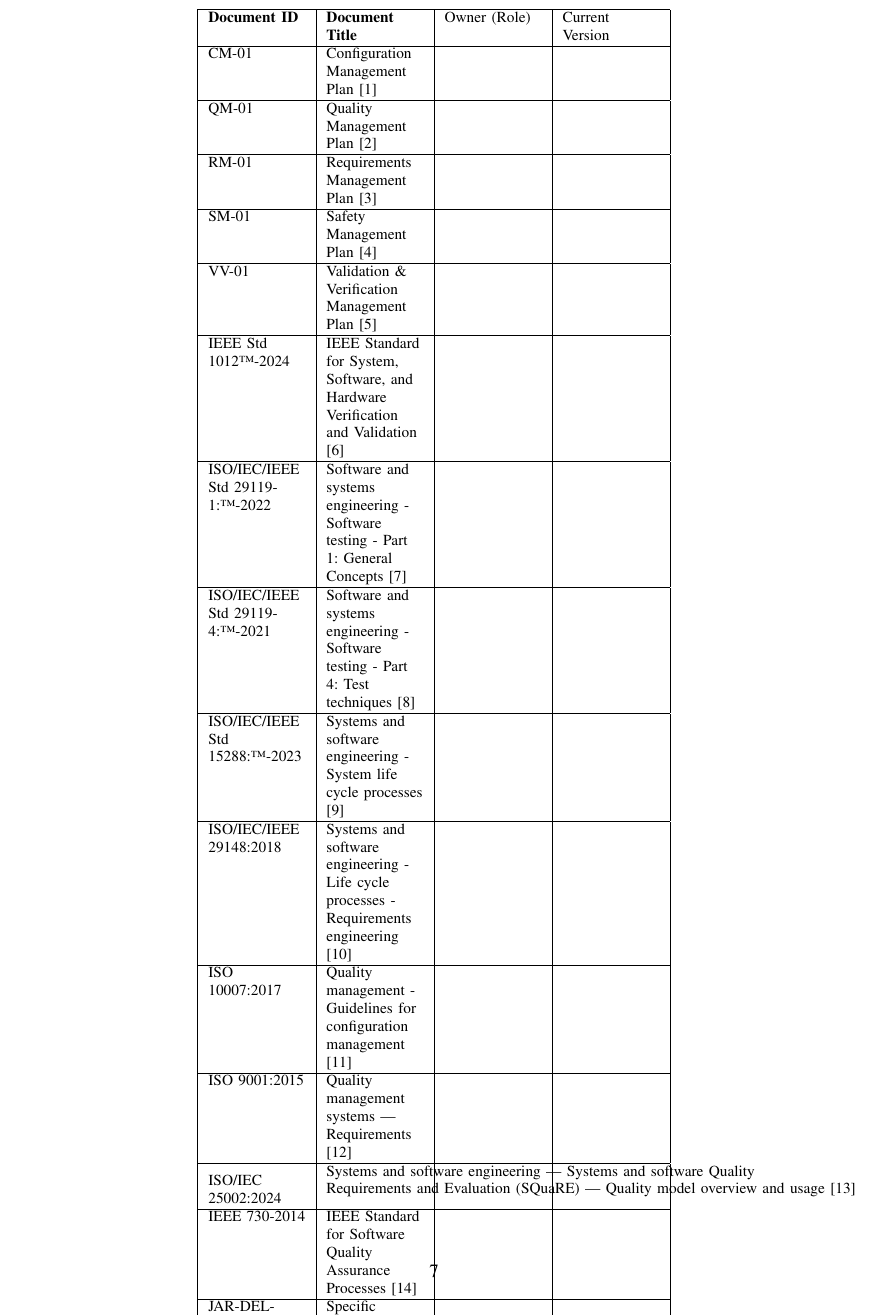
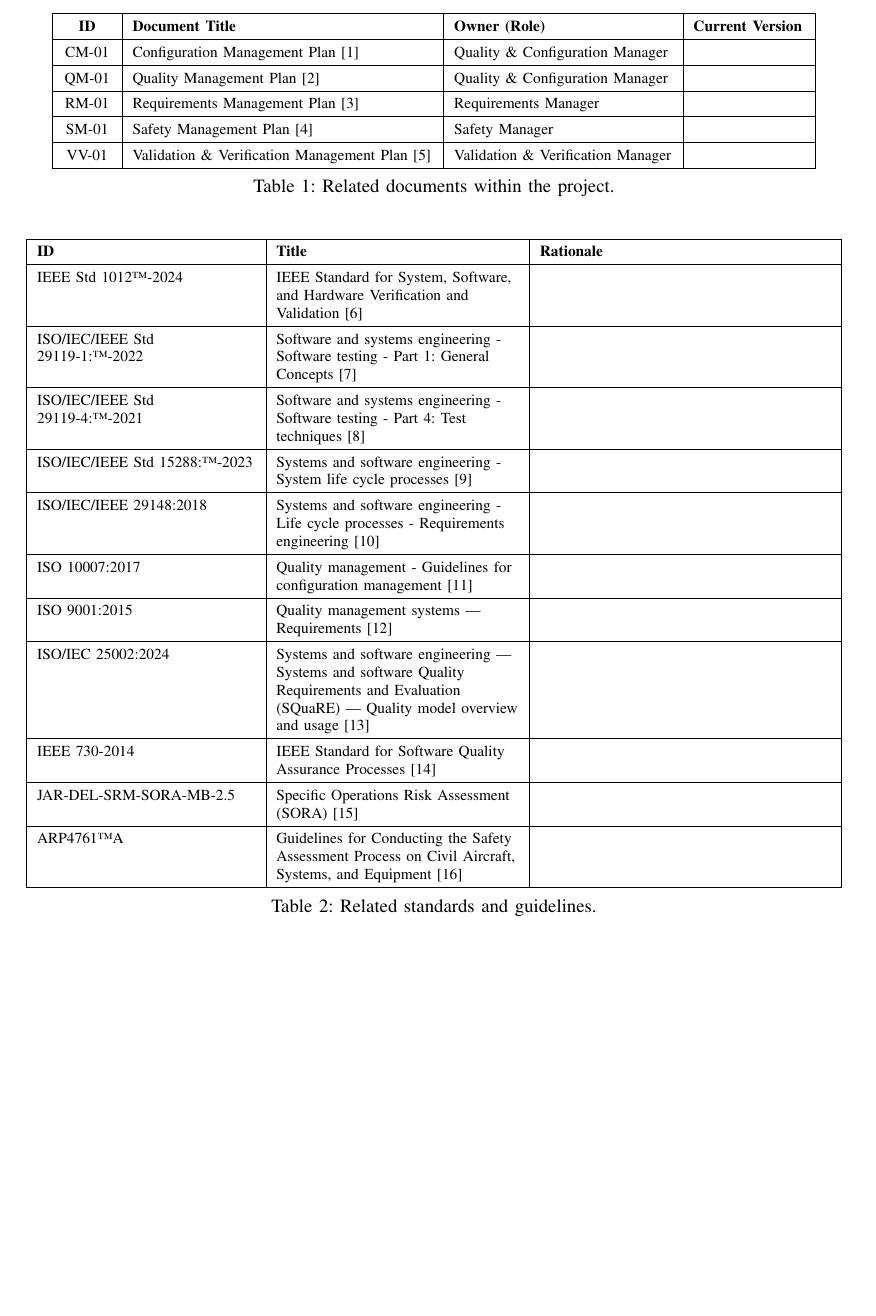
Before and after one commit to MDU-C2/Intelligent-Drone-Swarm, a LaTeX paper (deliverables/project-plan/main.tex, which reads deliverables/project-plan/sections/2-related-documents.tex): part of page 8 of 31 before the commit and part of page 7 of 30 after it, cut so that both start at the same text, the shorter picture padded with empty space. Compiled offline with pdfLaTeX; a missing font is replaced by an installed copy or a similar font; a LaTeX package or settings file that is missing is left out.

Commit message:
Update 2-related-documents.tex

```diff
--- a/deliverables/project-plan/sections/2-related-documents.tex
+++ b/deliverables/project-plan/sections/2-related-documents.tex
@@ -2,45 +2,58 @@
 \label{section:related-docs}
 The following table is a collection of documents related to this project:
 \newcolumntype{P}[1]{>{\raggedright\arraybackslash}p{#1}}
+%\newcolumntype{A}[1]{>{\raggedright\let\newline\\\arraybackslash\hspace{0pt}}b{#1}}
+%\newcolumntype{B}[1]{>{\centering\let\newline\\\arraybackslash\hspace{0pt}}m{#1}}
+%\newcolumntype{C}[1]{>{\raggedright\let\newline\\\arraybackslash\hspace{0pt}}m{#1}}
+\renewcommand{\arraystretch}{1.4}
 \begin{table}[H]
     \centering
-    \begin{tabular}{|P{2cm}|P{2cm}|P{2cm}|P{2cm}|}
+    \begin{tabular}{|B{1cm}|P{6.2cm}|P{4.5cm}|P{2.3cm}|}
         \hline
-        \textbf{Document ID} & \textbf{Document Title} & Owner (Role) & Current Version \\
+        \textbf{ID} & \textbf{Document Title} & \textbf{Owner (Role)} & \textbf{Current Version} \\
         \hline
-        CM-01 & Configuration Management Plan \cite{cm} & & \\
+        CM-01 & Configuration Management Plan \cite{cm} & Quality \& Configuration Manager & \\
         \hline
-        QM-01 & Quality Management Plan \cite{qm} & & \\
+        QM-01 & Quality Management Plan \cite{qm} & Quality \& Configuration Manager & \\
         \hline
-        RM-01 & Requirements Management Plan \cite{rm} & & \\
+        RM-01 & Requirements Management Plan \cite{rm} & Requirements Manager & \\
         \hline
-        SM-01 & Safety Management Plan \cite{sm} & & \\
+        SM-01 & Safety Management Plan \cite{sm} & Safety Manager & \\
         \hline
-        VV-01 & Validation \& Verification Management Plan \cite{vvm} & & \\
-        \hline
-        IEEE Std 1012\texttrademark-2024 & IEEE Standard for System, Software, and Hardware Verification and Validation \cite{1012_2024} & & \\
-        \hline
-        ISO/IEC/IEEE Std 29119-1:\texttrademark-2022 & Software and systems engineering - Software testing - Part 1: General Concepts \cite{29119_1_2022} & & \\
-        \hline
-        ISO/IEC/IEEE Std 29119-4:\texttrademark-2021 &  Software and systems engineering - Software testing - Part 4: Test techniques \cite{29119_4_2021} & & \\
-        \hline
-        ISO/IEC/IEEE Std 15288:\texttrademark-2023 & Systems and software engineering - System life cycle processes \cite{15288_2023} & & \\
-        \hline
-        ISO/IEC/IEEE 29148:2018 & Systems and software engineering - Life cycle processes - Requirements engineering \cite{29148_2018} & & \\
-        \hline
-        ISO 10007:2017 & Quality management - Guidelines for configuration management \cite{10007_2017} & & \\
-        \hline
-        ISO 9001:2015 & Quality management systems — Requirements \cite{9001_2015} & & \\
-        \hline
-        ISO/IEC 25002:2024 & \makecell{Systems and software engineering — Systems and software Quality\\ Requirements and Evaluation (SQuaRE) — Quality model overview and usage \cite{25002_2024}} & & \\
-        \hline
-        IEEE 730-2014 & IEEE Standard for Software Quality Assurance Processes \cite{730_2014} & & \\
-        \hline
-        JAR-DEL-SRM-SORA-MB-2.5 & Specific Operations Risk Assessment (SORA) \cite{jarus_sora} & & \\
-        \hline
-        ARP4761\texttrademark A & \makecell{Guidelines for Conducting the Safety Assessment\\ Process on Civil Aircraft, Systems, and Equipment \cite{sae_arp4761a}} & & \\
+        VV-01 & Validation \& Verification Management Plan \cite{vvm} & Validation \& Verification Manager & \\
         \hline
     \end{tabular}
-    \caption{Related documents.}
+    \caption{Related documents within the project.}
     \label{tab:rel-docs}
 \end{table}
+
+\begin{table}[H]
+    \centering
+    \begin{tabular}{|P{4.5cm}|P{5cm}|P{6cm}|}
+        \hline
+        \textbf{ID} & \textbf{Title} & \textbf{Rationale} \\
+        \hline
+        IEEE Std 1012\texttrademark-2024 & IEEE Standard for System, Software, and Hardware Verification and Validation \cite{1012_2024} & \\
+        \hline
+        ISO/IEC/IEEE Std 29119-1:\texttrademark-2022 & Software and systems engineering - Software testing - Part 1: General Concepts \cite{29119_1_2022} & \\
+        \hline
+        ISO/IEC/IEEE Std 29119-4:\texttrademark-2021 &  Software and systems engineering - Software testing - Part 4: Test techniques \cite{29119_4_2021} & \\
+        \hline
+        ISO/IEC/IEEE Std 15288:\texttrademark-2023 & Systems and software engineering - System life cycle processes \cite{15288_2023} & \\
+        \hline
+        ISO/IEC/IEEE 29148:2018 & Systems and software engineering - Life cycle processes - Requirements engineering \cite{29148_2018} & \\
+        \hline
+        ISO 10007:2017 & Quality management - Guidelines for configuration management \cite{10007_2017} & \\
+        \hline
+        ISO 9001:2015 & Quality management systems — Requirements \cite{9001_2015} & \\
+        \hline
+        ISO/IEC 25002:2024 & Systems and software engineering — Systems and software Quality Requirements and Evaluation (SQuaRE) — Quality model overview and usage \cite{25002_2024} & \\
+        \hline
+        IEEE 730-2014 & IEEE Standard for Software Quality Assurance Processes \cite{730_2014} & \\
+        \hline
+        JAR-DEL-SRM-SORA-MB-2.5 & Specific Operations Risk Assessment (SORA) \cite{jarus_sora} & \\
+        \hline
+        ARP4761\texttrademark A & Guidelines for Conducting the Safety Assessment Process on Civil Aircraft, Systems, and Equipment \cite{sae_arp4761a} & \\
+        \hline
+    \end{tabular}
+    \caption{Related standards and guidelines.}
```
Also changed, not shown: deliverables/project-plan/sections/2-related-documents.tex (3 more changed lines).
